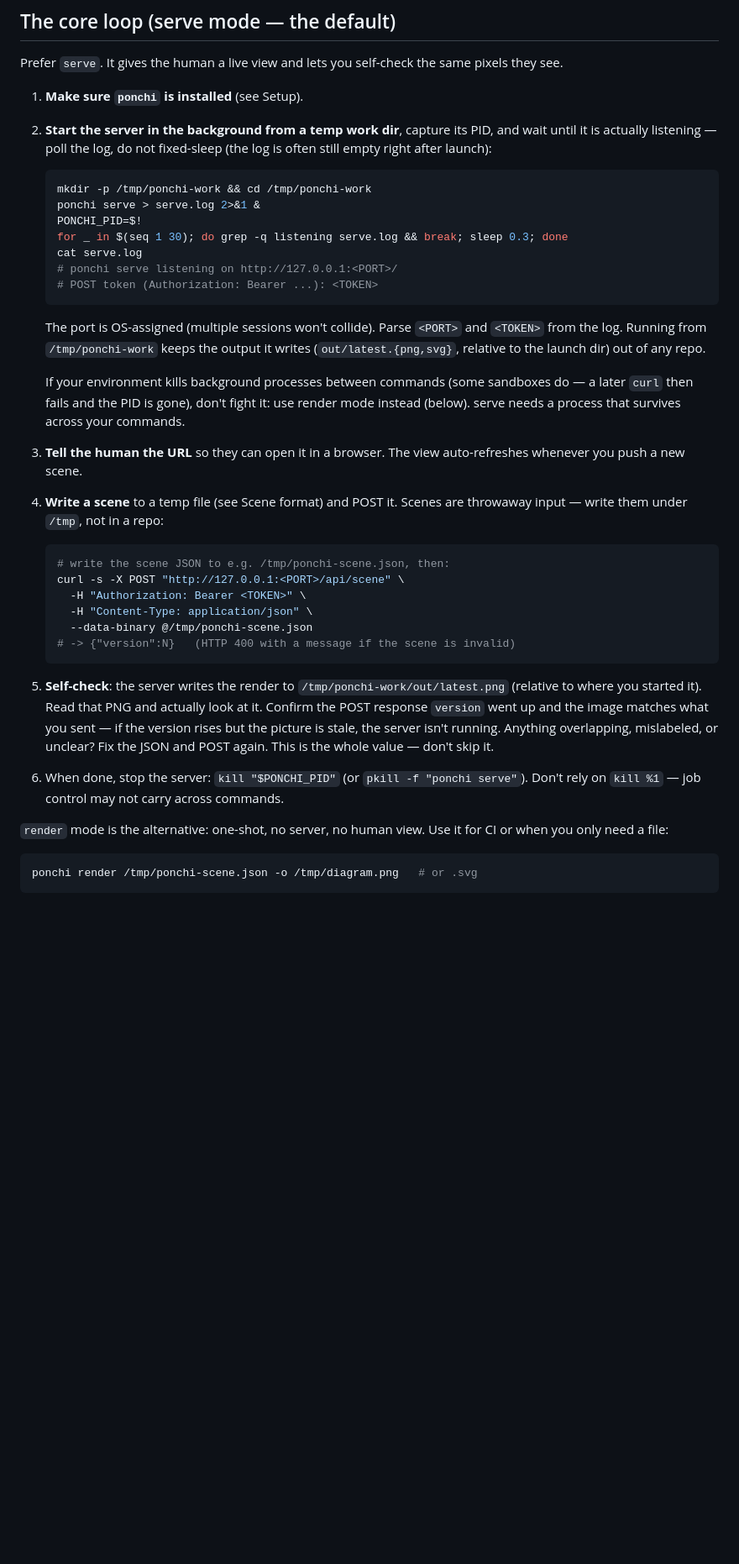
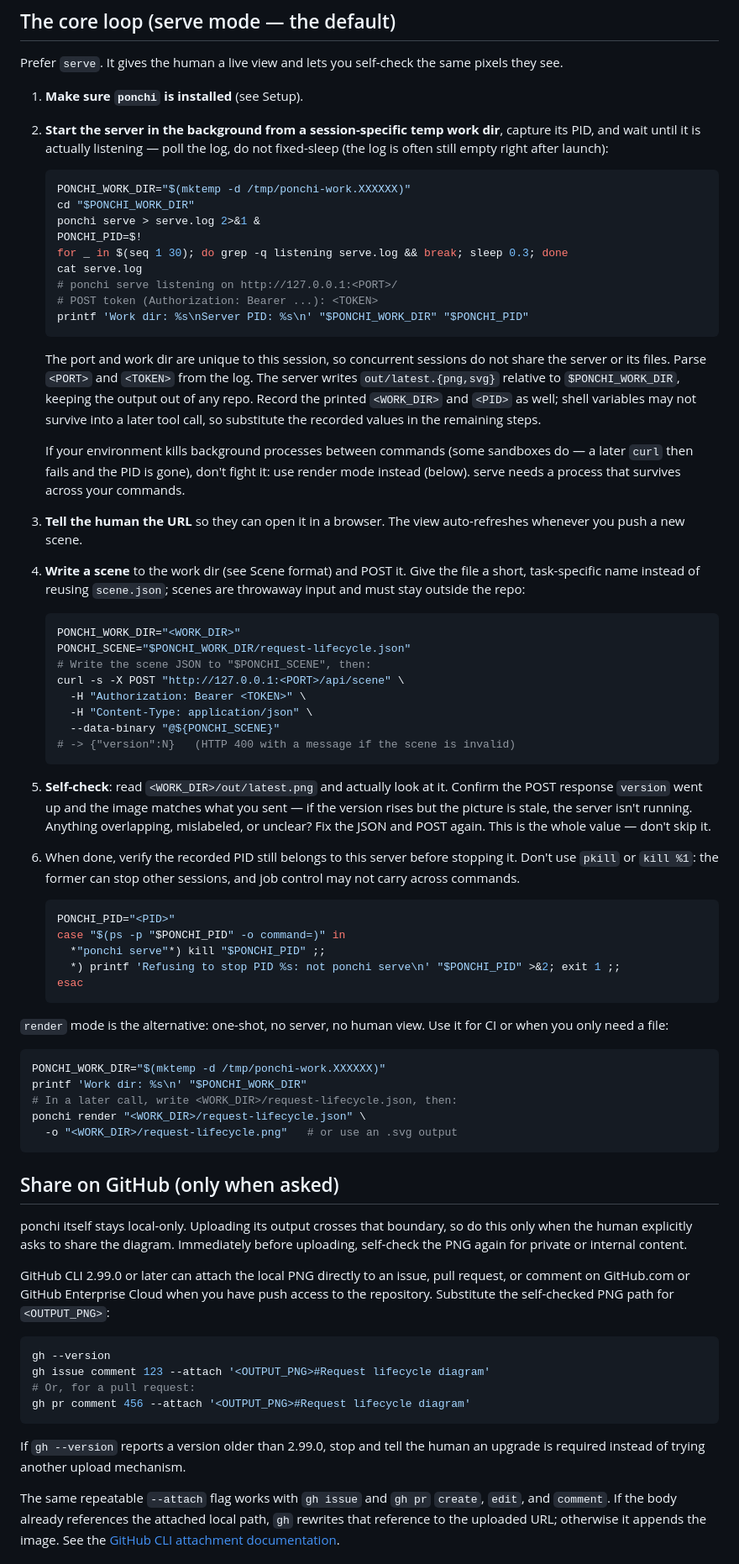
Before and after one commit to cappyzawa/ponchi, a Markdown page: skills/ponchi/SKILL.md, the part around one of its changes. Shown at 84% size. Rendered like a GitHub page; blank space fills up the shorter version.

````diff
--- a/skills/ponchi/SKILL.md
+++ b/skills/ponchi/SKILL.md
@@ -22,47 +22,93 @@ Prefer `serve`. It gives the human a live view and lets you self-check the same
 pixels they see.
 
 1. **Make sure `ponchi` is installed** (see Setup).
-2. **Start the server in the background from a temp work dir**, capture its PID,
-   and wait until it is actually listening — poll the log, do not fixed-sleep
-   (the log is often still empty right after launch):
+2. **Start the server in the background from a session-specific temp work dir**,
+   capture its PID, and wait until it is actually listening — poll the log, do
+   not fixed-sleep (the log is often still empty right after launch):
    ```sh
-   mkdir -p /tmp/ponchi-work && cd /tmp/ponchi-work
+   PONCHI_WORK_DIR="$(mktemp -d /tmp/ponchi-work.XXXXXX)"
+   cd "$PONCHI_WORK_DIR"
    ponchi serve > serve.log 2>&1 &
    PONCHI_PID=$!
    for _ in $(seq 1 30); do grep -q listening serve.log && break; sleep 0.3; done
    cat serve.log
    # ponchi serve listening on http://127.0.0.1:<PORT>/
    # POST token (Authorization: Bearer ...): <TOKEN>
+   printf 'Work dir: %s\nServer PID: %s\n' "$PONCHI_WORK_DIR" "$PONCHI_PID"
    ```
-   The port is OS-assigned (multiple sessions won't collide). Parse `<PORT>` and
-   `<TOKEN>` from the log. Running from `/tmp/ponchi-work` keeps the output it
-   writes (`out/latest.{png,svg}`, relative to the launch dir) out of any repo.
+   The port and work dir are unique to this session, so concurrent sessions do
+   not share the server or its files. Parse `<PORT>` and `<TOKEN>` from the log.
+   The server writes `out/latest.{png,svg}` relative to `$PONCHI_WORK_DIR`, keeping
+   the output out of any repo. Record the printed `<WORK_DIR>` and `<PID>` as well;
+   shell variables may not survive into a later tool call, so substitute the
+   recorded values in the remaining steps.
 
    If your environment kills background processes between commands (some sandboxes
    do — a later `curl` then fails and the PID is gone), don't fight it: use render
    mode instead (below). serve needs a process that survives across your commands.
 3. **Tell the human the URL** so they can open it in a browser. The view
    auto-refreshes whenever you push a new scene.
-4. **Write a scene** to a temp file (see Scene format) and POST it. Scenes are
-   throwaway input — write them under `/tmp`, not in a repo:
+4. **Write a scene** to the work dir (see Scene format) and POST it. Give the file
+   a short, task-specific name instead of reusing `scene.json`; scenes are
+   throwaway input and must stay outside the repo:
    ```sh
-   # write the scene JSON to e.g. /tmp/ponchi-scene.json, then:
+   PONCHI_WORK_DIR="<WORK_DIR>"
+   PONCHI_SCENE="$PONCHI_WORK_DIR/request-lifecycle.json"
+   # Write the scene JSON to "$PONCHI_SCENE", then:
    curl -s -X POST "http://127.0.0.1:<PORT>/api/scene" \
      -H "Authorization: Bearer <TOKEN>" \
      -H "Content-Type: application/json" \
-     --data-binary @/tmp/ponchi-scene.json
+     --data-binary "@${PONCHI_SCENE}"
    # -> {"version":N}   (HTTP 400 with a message if the scene is invalid)
    ```
-5. **Self-check**: the server writes the render to `/tmp/ponchi-work/out/latest.png`
-   (relative to where you started it). Read that PNG and actually look at it.
+5. **Self-check**: read `<WORK_DIR>/out/latest.png` and actually look at it.
    Confirm the POST response `version` went up and the image matches what you
    sent — if the version rises but the picture is stale, the server isn't running.
    Anything overlapping, mislabeled, or unclear? Fix the JSON and POST again. This
    is the whole value — don't skip it.
-6. When done, stop the server: `kill "$PONCHI_PID"` (or `pkill -f "ponchi serve"`).
-   Don't rely on `kill %1` — job control may not carry across commands.
+6. When done, verify the recorded PID still belongs to this server before stopping
+   it. Don't use `pkill` or `kill %1`: the former can stop other sessions, and job
+   control may not carry across commands.
+   ```sh
+   PONCHI_PID="<PID>"
+   case "$(ps -p "$PONCHI_PID" -o command=)" in
+     *"ponchi serve"*) kill "$PONCHI_PID" ;;
+     *) printf 'Refusing to stop PID %s: not ponchi serve\n' "$PONCHI_PID" >&2; exit 1 ;;
+   esac
+   ```
 
 `render` mode is the alternative: one-shot, no server, no human view. Use it for
 CI or when you only need a file:
 ```sh
-ponchi render /tmp/ponchi-scene.json -o /tmp/diagram.png   # or .svg
+PONCHI_WORK_DIR="$(mktemp -d /tmp/ponchi-work.XXXXXX)"
+printf 'Work dir: %s\n' "$PONCHI_WORK_DIR"
+# In a later call, write <WORK_DIR>/request-lifecycle.json, then:
+ponchi render "<WORK_DIR>/request-lifecycle.json" \
+  -o "<WORK_DIR>/request-lifecycle.png"   # or use an .svg output
+```
+
+## Share on GitHub (only when asked)
+
+ponchi itself stays local-only. Uploading its output crosses that boundary, so do
+this only when the human explicitly asks to share the diagram. Immediately before
+uploading, self-check the PNG again for private or internal content.
+
+GitHub CLI 2.99.0 or later can attach the local PNG directly to an issue, pull
+request, or comment on GitHub.com or GitHub Enterprise Cloud when you have push
+access to the repository. Substitute the self-checked PNG path for `<OUTPUT_PNG>`:
+
+```sh
+gh --version
+gh issue comment 123 --attach '<OUTPUT_PNG>#Request lifecycle diagram'
+# Or, for a pull request:
+gh pr comment 456 --attach '<OUTPUT_PNG>#Request lifecycle diagram'
+```
+
+If `gh --version` reports a version older than 2.99.0, stop and tell the human an
+upgrade is required instead of trying another upload mechanism.
+
+The same repeatable `--attach` flag works with `gh issue` and `gh pr` `create`,
+`edit`, and `comment`. If the body already references the attached local path,
+`gh` rewrites that reference to the uploaded URL; otherwise it appends the image.
+See the [GitHub CLI attachment documentation](https://gh.io/gh-attach).
+
````
Also changed, not shown: other parts of skills/ponchi/SKILL.md (+12 -0 lines), README.md (+27 -3 lines).
